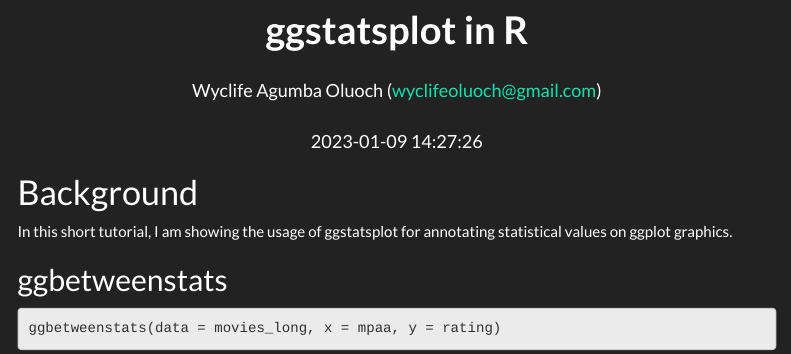
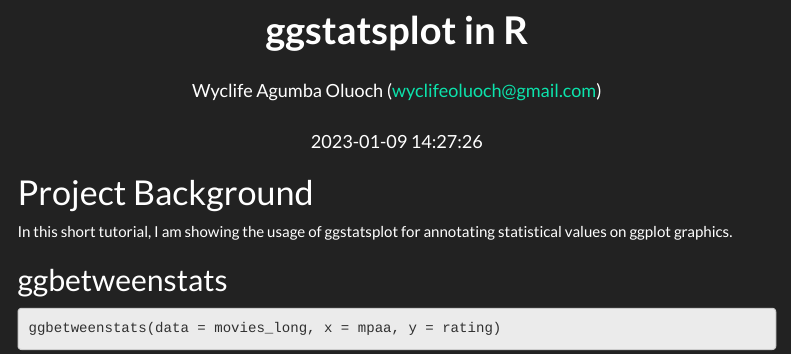
Before and after one commit to Wycology/ggstatsplot, an R Markdown document (ggstatsplot.Rmd): the page in a window 1100 px wide, from its top. Rendered offline with R 4.5, knitr and Pandoc, with nearby package versions; some code elsewhere in the file could not run offline; menus at the side of the page are left out.

Commit message:
Working on the background to the study

````diff
--- a/ggstatsplot.Rmd
+++ b/ggstatsplot.Rmd
@@ -39,7 +38,7 @@ knitr::write_bib(c(
 ), 'bib/packages.bib')
 ```
 
-# Background
+# Project Background
 
 In this short tutorial, I am showing the usage of ggstatsplot for annotating statistical values on ggplot graphics.
 
````
Also changed, not shown: ggstatsplot.Rmd (1 more changed lines).
